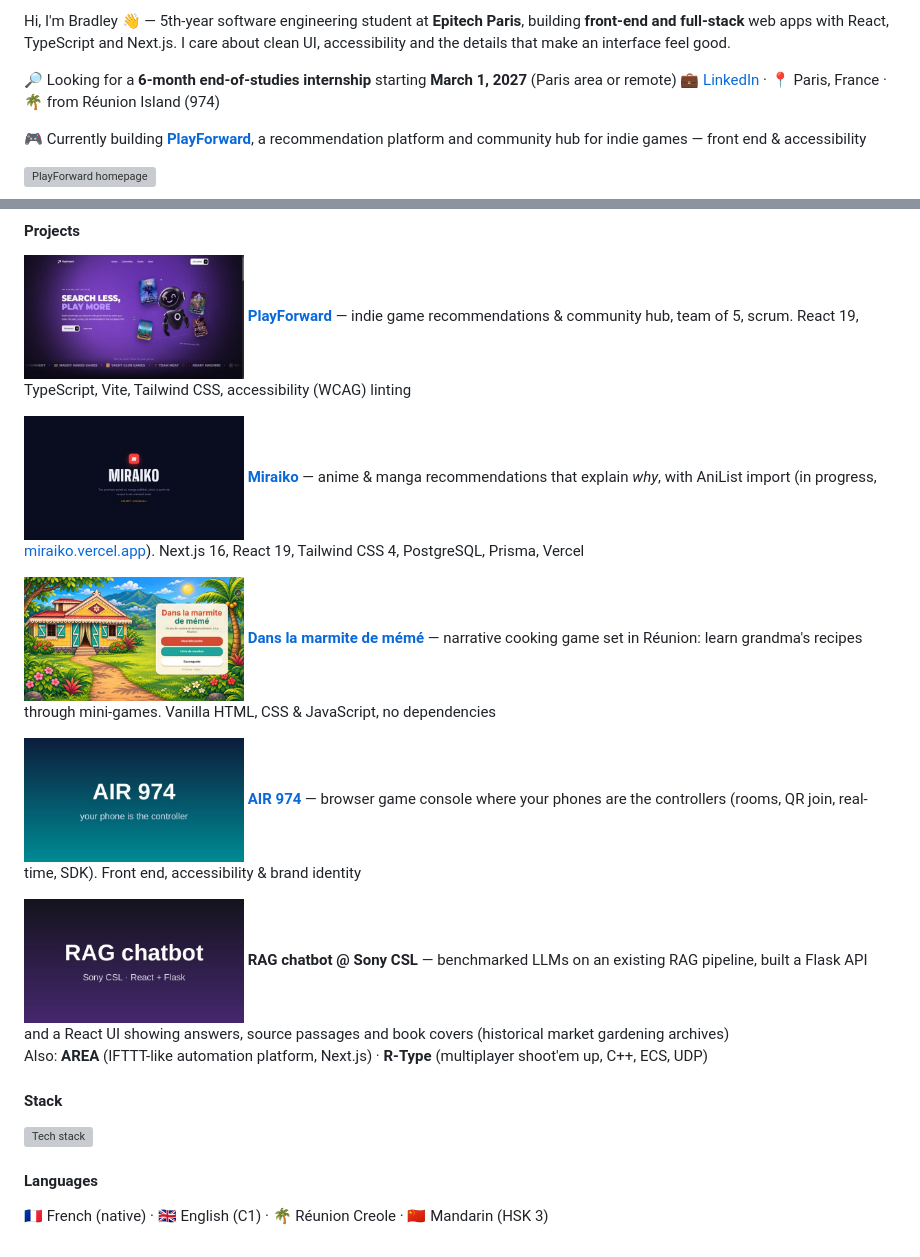
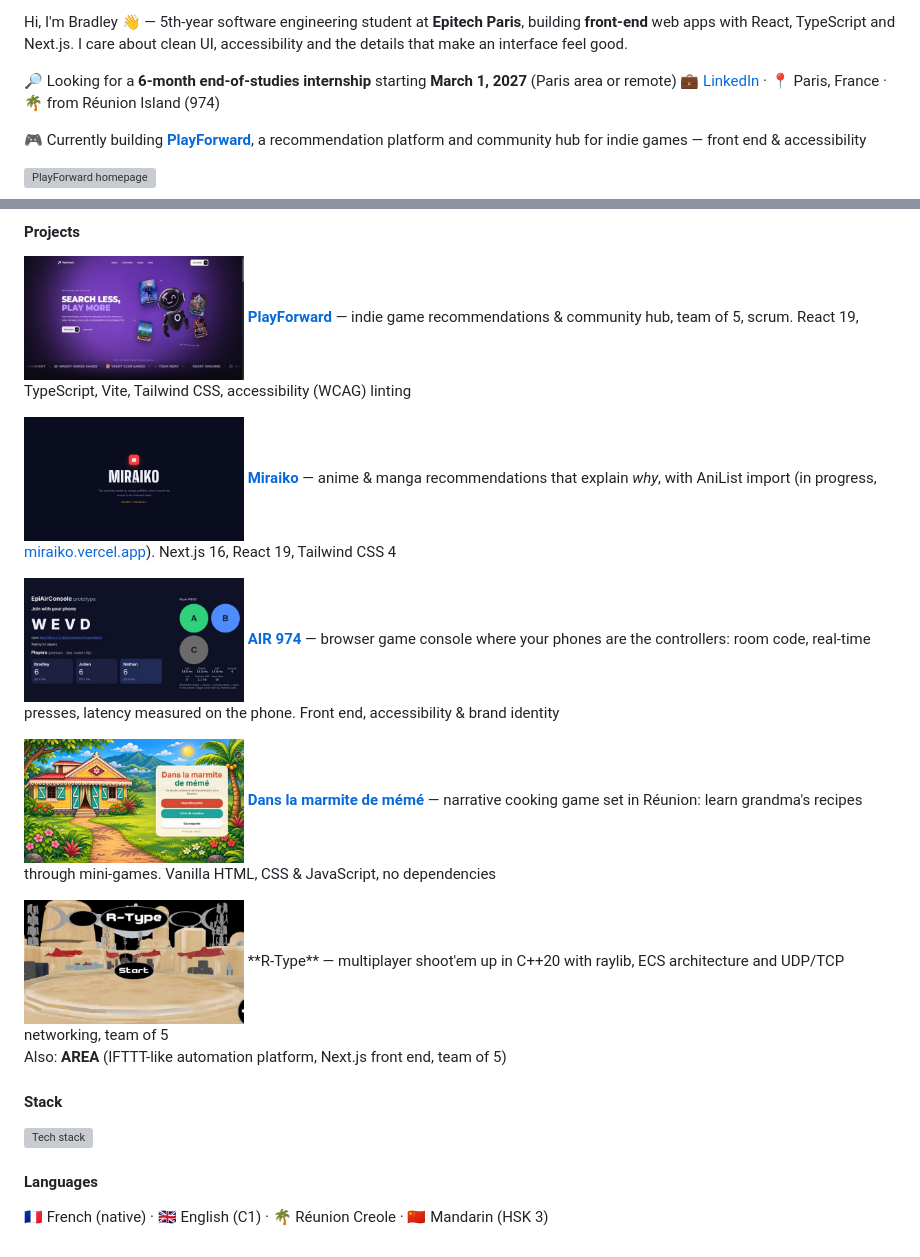
Before and after one commit to 7Bradley7/7Bradley7, a Markdown page: README.md, 2 parts joined by grey strips. Rendered like a GitHub page; pictures changed too: assets/air974.jpg, assets/rtype.jpg (added), assets/sony-csl.jpg (deleted); grey boxes are pictures that could not be loaded.

Commit message:
Update projects and screenshots

```diff
--- a/README.md
+++ b/README.md
@@ -1,4 +1,4 @@
-Hi, I'm Bradley 👋 — 5th-year software engineering student at **Epitech Paris**, building **front-end and full-stack** web apps with React, TypeScript and Next.js. I care about clean UI, accessibility and the details that make an interface feel good.
+Hi, I'm Bradley 👋 — 5th-year software engineering student at **Epitech Paris**, building **front-end** web apps with React, TypeScript and Next.js. I care about clean UI, accessibility and the details that make an interface feel good.
 
 🔎 Looking for a **6-month end-of-studies internship** starting **March 1, 2027** (Paris area or remote)
 💼 [LinkedIn](https://www.linkedin.com/in/bradley-malbrouck) · 📍 Paris, France · 🌴 from Réunion Island (974)
@@ -13,19 +13,18 @@ Hi, I'm Bradley 👋 — 5th-year software engineering student at **Epitech Pari
 **[PlayForward](https://playforward.fr)** — indie game recommendations & community hub, team of 5, scrum. React 19, TypeScript, Vite, Tailwind CSS, accessibility (WCAG) linting
 
 <a href="https://github.com/7Bradley7/miraiko-mirror"><img src="assets/miraiko.jpg" alt="Miraiko" width="220"></a>
-**[Miraiko](https://github.com/7Bradley7/miraiko-mirror)** — anime & manga recommendations that explain *why*, with AniList import (in progress, [miraiko.vercel.app](https://miraiko.vercel.app)). Next.js 16, React 19, Tailwind CSS 4, PostgreSQL, Prisma, Vercel
+**[Miraiko](https://github.com/7Bradley7/miraiko-mirror)** — anime & manga recommendations that explain *why*, with AniList import (in progress, [miraiko.vercel.app](https://miraiko.vercel.app)). Next.js 16, React 19, Tailwind CSS 4
+
+<a href="https://github.com/7Bradley7/air-974-mirror"><img src="assets/air974.jpg" alt="AIR 974 console with three phones connected" width="220"></a>
+**[AIR 974](https://github.com/7Bradley7/air-974-mirror)** — browser game console where your phones are the controllers: room code, real-time presses, latency measured on the phone. Front end, accessibility & brand identity
 
 <a href="https://github.com/7Bradley7/dans-la-marmite-de-meme-mirror"><img src="assets/marmite.jpg" alt="Dans la marmite de mémé — title screen" width="220"></a>
 **[Dans la marmite de mémé](https://github.com/7Bradley7/dans-la-marmite-de-meme-mirror)** — narrative cooking game set in Réunion: learn grandma's recipes through mini-games. Vanilla HTML, CSS & JavaScript, no dependencies
 
-<a href="https://github.com/7Bradley7/air-974-mirror"><img src="assets/air974.jpg" alt="AIR 974" width="220"></a>
-**[AIR 974](https://github.com/7Bradley7/air-974-mirror)** — browser game console where your phones are the controllers (rooms, QR join, real-time, SDK). Front end, accessibility & brand identity
+<img src="assets/rtype.jpg" alt="R-Type main menu" width="220">
+**R-Type** — multiplayer shoot'em up in C++20 with raylib, ECS architecture and UDP/TCP networking, team of 5
 
-<img src="assets/sony-csl.jpg" alt="RAG chatbot" width="220">
-<b>RAG chatbot @ Sony CSL</b> — benchmarked LLMs on an existing RAG pipeline, built a Flask API and a React UI showing answers, source passages and book covers (historical market gardening archives)
-
-
-Also: **AREA** (IFTTT-like automation platform, Next.js) · **R-Type** (multiplayer shoot'em up, C++, ECS, UDP)
+Also: **AREA** (IFTTT-like automation platform, Next.js front end, team of 5)
 
 #### Stack
 
```
Also changed, not shown: other parts of README.md (+1 -1 lines).
